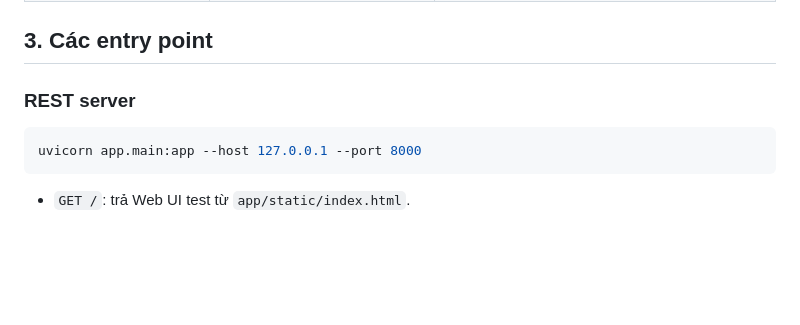
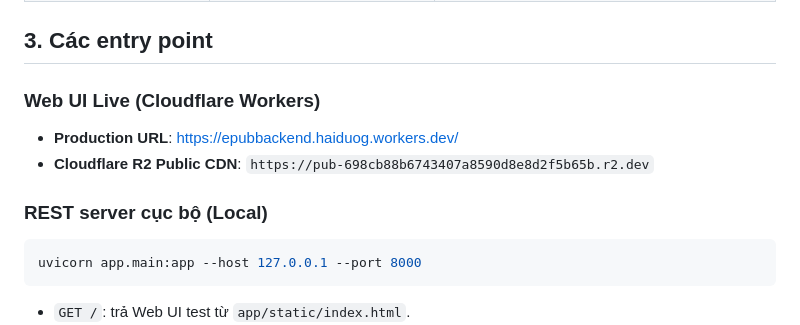
Before and after one commit to haiduog-prog/EpubBackend, a Markdown page: PROJECT_MAP.md, the part around the change. Drawn GitHub-style; blank space fills up the shorter version.

Commit message:
docs: update PROJECT_MAP with Cloudflare Workers live URL

````diff
--- a/PROJECT_MAP.md
+++ b/PROJECT_MAP.md
@@ -53,7 +53,11 @@ Luồng chính là:
 
 ## 3. Các entry point
 
-### REST server
+### Web UI Live (Cloudflare Workers)
+- **Production URL**: [https://epubbackend.haiduog.workers.dev/](https://epubbackend.haiduog.workers.dev/)
+- **Cloudflare R2 Public CDN**: `https://pub-698cb88b6743407a8590d8e8d2f5b65b.r2.dev`
+
+### REST server cục bộ (Local)
 
 ```bash
 uvicorn app.main:app --host 127.0.0.1 --port 8000
````
